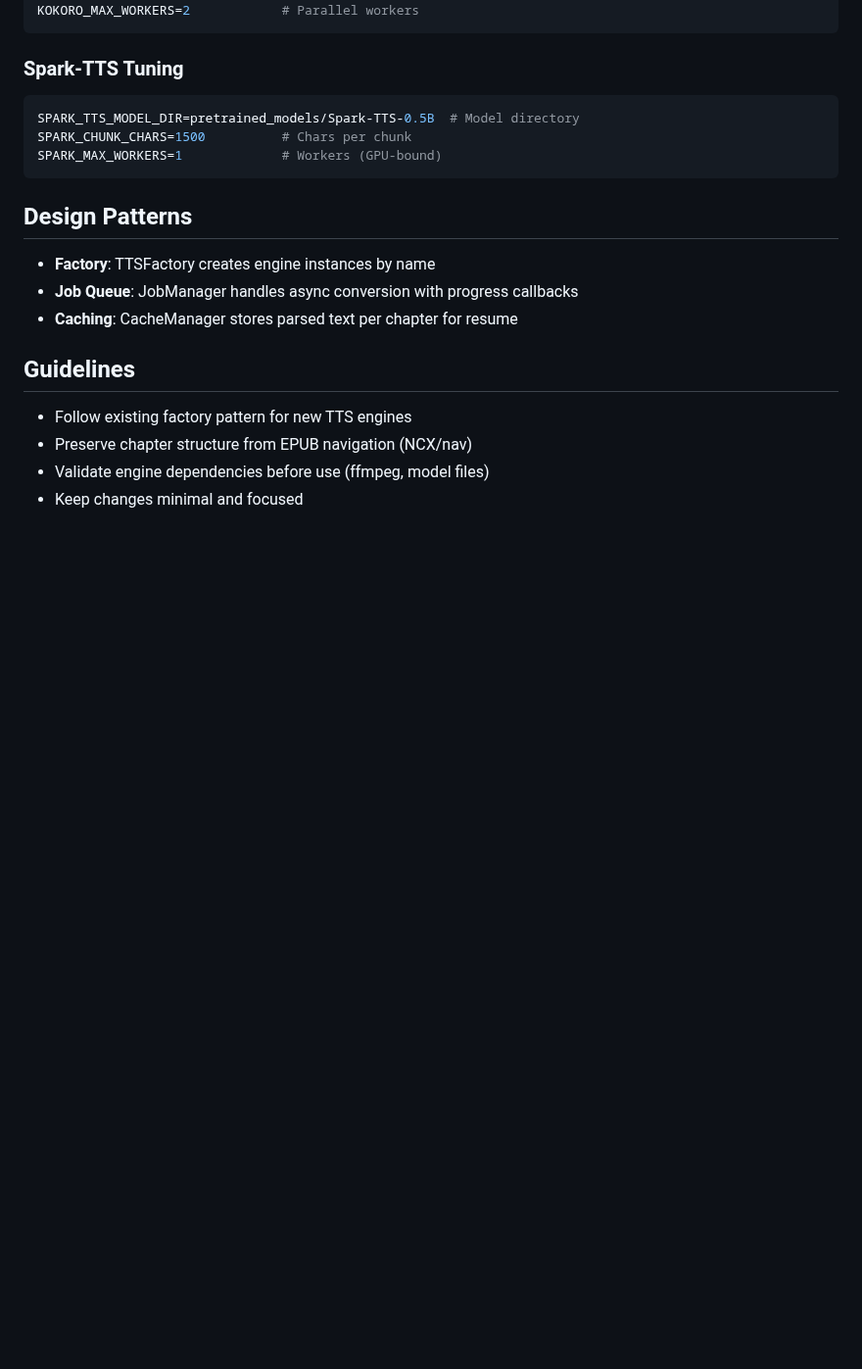
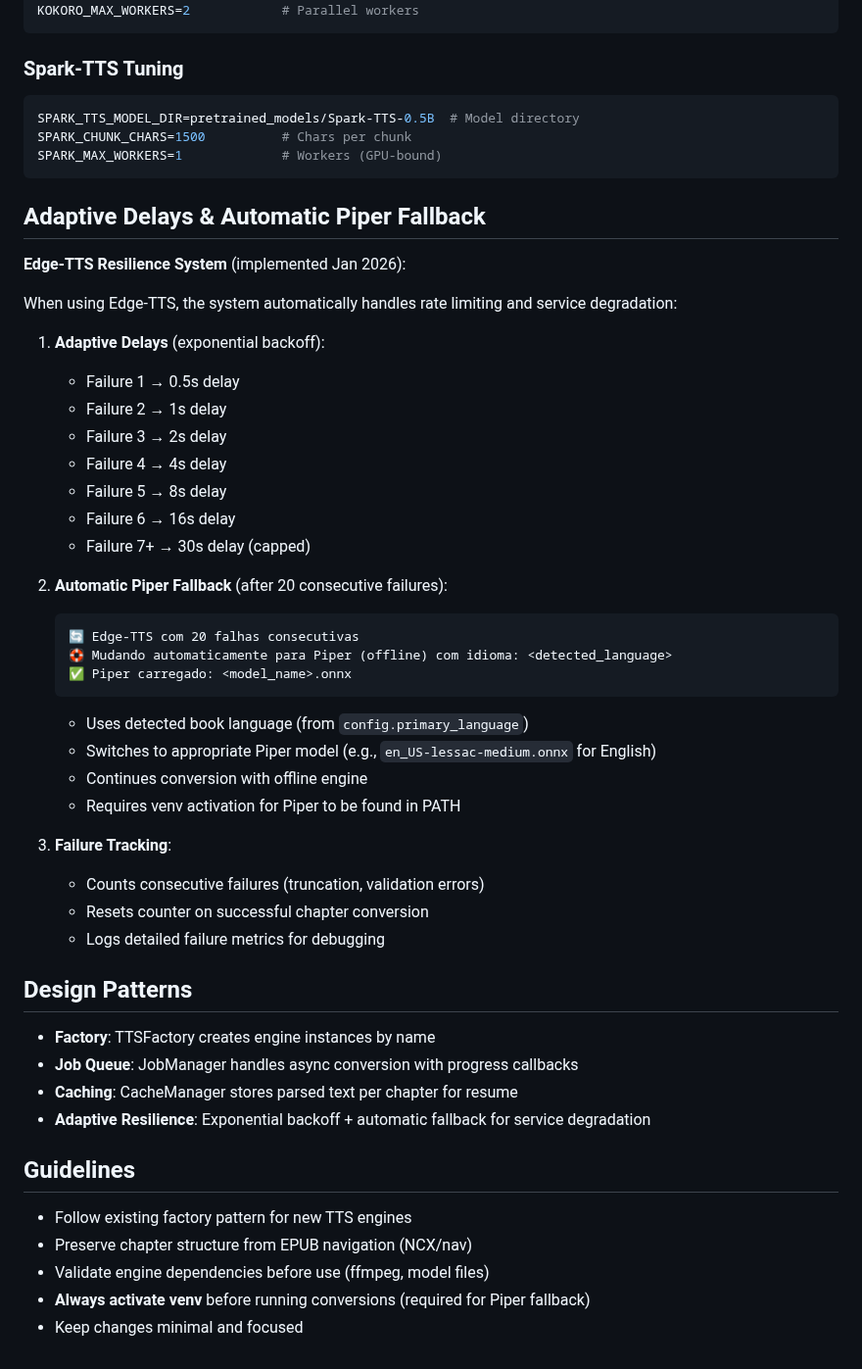
Before and after one commit to pietro1704/Epub-to-Mp3, a Markdown page: CLAUDE.md, the part around one of its changes. Shown at 98% size. Rendered like a GitHub page; blank space fills up the shorter version.

````diff
--- a/CLAUDE.md
+++ b/CLAUDE.md
@@ -122,13 +130,46 @@ SPARK_CHUNK_CHARS=1500          # Chars per chunk
 SPARK_MAX_WORKERS=1             # Workers (GPU-bound)
 ```
 
+## Adaptive Delays & Automatic Piper Fallback
+
+**Edge-TTS Resilience System** (implemented Jan 2026):
+
+When using Edge-TTS, the system automatically handles rate limiting and service degradation:
+
+1. **Adaptive Delays** (exponential backoff):
+   - Failure 1 → 0.5s delay
+   - Failure 2 → 1s delay
+   - Failure 3 → 2s delay
+   - Failure 4 → 4s delay
+   - Failure 5 → 8s delay
+   - Failure 6 → 16s delay
+   - Failure 7+ → 30s delay (capped)
+
+2. **Automatic Piper Fallback** (after 20 consecutive failures):
+   ```
+   🔄 Edge-TTS com 20 falhas consecutivas
+   🛟 Mudando automaticamente para Piper (offline) com idioma: <detected_language>
+   ✅ Piper carregado: <model_name>.onnx
+   ```
+   - Uses detected book language (from `config.primary_language`)
+   - Switches to appropriate Piper model (e.g., `en_US-lessac-medium.onnx` for English)
+   - Continues conversion with offline engine
+   - Requires venv activation for Piper to be found in PATH
+
+3. **Failure Tracking**:
+   - Counts consecutive failures (truncation, validation errors)
+   - Resets counter on successful chapter conversion
+   - Logs detailed failure metrics for debugging
+
 ## Design Patterns
 - **Factory**: TTSFactory creates engine instances by name
 - **Job Queue**: JobManager handles async conversion with progress callbacks
 - **Caching**: CacheManager stores parsed text per chapter for resume
+- **Adaptive Resilience**: Exponential backoff + automatic fallback for service degradation
 
 ## Guidelines
 - Follow existing factory pattern for new TTS engines
 - Preserve chapter structure from EPUB navigation (NCX/nav)
 - Validate engine dependencies before use (ffmpeg, model files)
+- **Always activate venv** before running conversions (required for Piper fallback)
 - Keep changes minimal and focused
````
Also changed, not shown: other parts of CLAUDE.md (+14 -6 lines).
